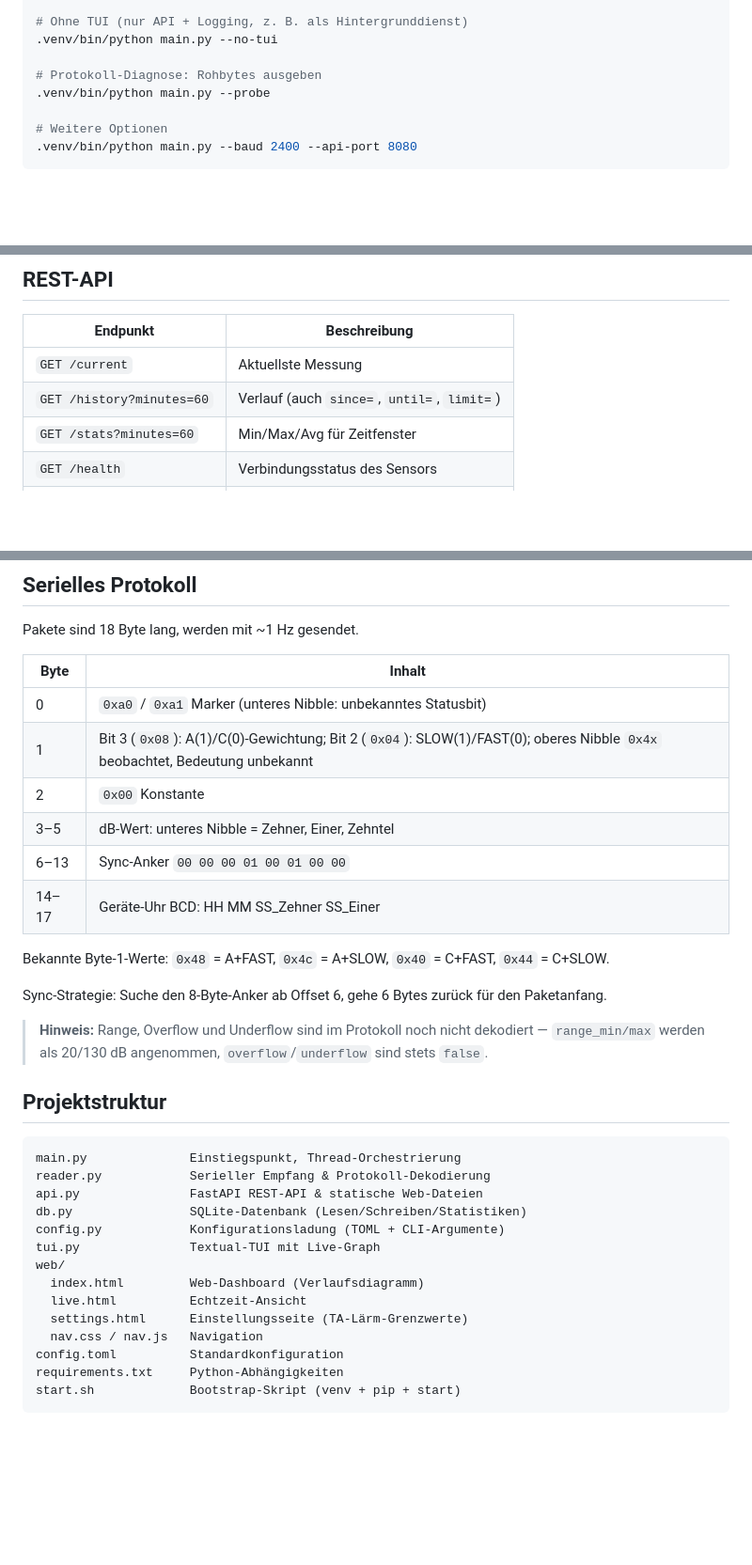
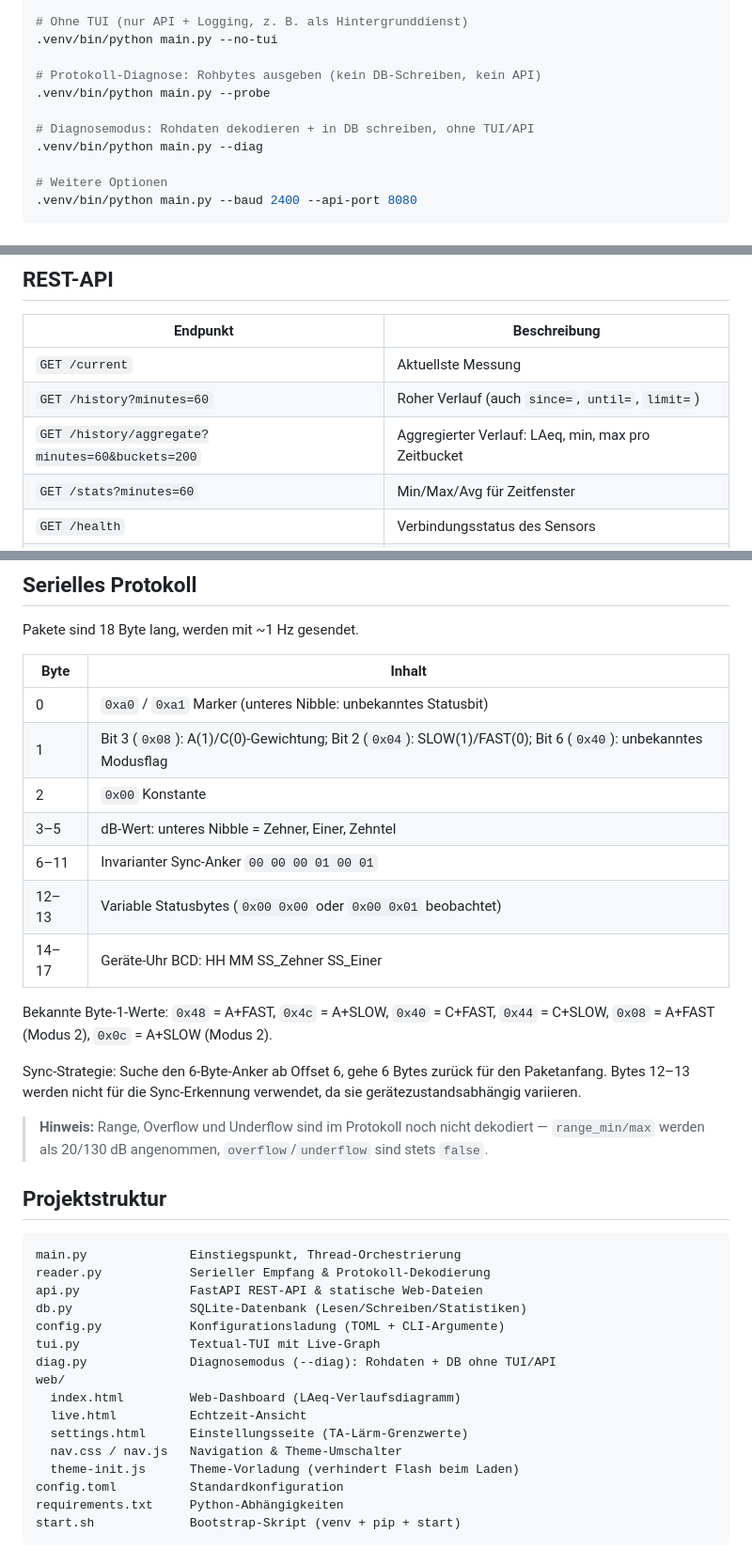
Before and after one commit to gp3dev/soundMaster, a Markdown page: README.md, 3 parts joined by grey strips. Shown at 94% size. GitHub-like rendering; blank space fills up the shorter version.

Commit message:
docs: README auf aktuellen Stand bringen
- --diag Flag dokumentiert
- GET /history/aggregate Endpunkt ergänzt
- Light/Dark-Mode und LAeq-Chart in Features erwähnt
- Serielles Protokoll: Sync-Anker auf 6 Byte korrigiert, Bytes 12-13 als variabel, neue Byte-1-Werte (Modus 2)
- Projektstruktur: diag.py und theme-init.js ergänzt

Co-Authored-By: Claude Sonnet 4.6 <noreply@anthropic.com>

```diff
--- a/README.md
+++ b/README.md
@@ -57,8 +57,11 @@ Nach aktiviertem venv (oder nach `./start.sh` für den Einmalstart):
 # Ohne TUI (nur API + Logging, z. B. als Hintergrunddienst)
 .venv/bin/python main.py --no-tui
 
-# Protokoll-Diagnose: Rohbytes ausgeben
+# Protokoll-Diagnose: Rohbytes ausgeben (kein DB-Schreiben, kein API)
 .venv/bin/python main.py --probe
+
+# Diagnosemodus: Rohdaten dekodieren + in DB schreiben, ohne TUI/API
+.venv/bin/python main.py --diag
 
 # Weitere Optionen
 .venv/bin/python main.py --baud 2400 --api-port 8080
@@ -87,7 +90,8 @@ port = 8080
 | Endpunkt | Beschreibung |
 |----------|-------------|
 | `GET /current` | Aktuellste Messung |
-| `GET /history?minutes=60` | Verlauf (auch `since=`, `until=`, `limit=`) |
+| `GET /history?minutes=60` | Roher Verlauf (auch `since=`, `until=`, `limit=`) |
+| `GET /history/aggregate?minutes=60&buckets=200` | Aggregierter Verlauf: LAeq, min, max pro Zeitbucket |
 | `GET /stats?minutes=60` | Min/Max/Avg für Zeitfenster |
 | `GET /health` | Verbindungsstatus des Sensors |
 | `GET /` | Web-Dashboard |
@@ -117,15 +121,16 @@ Pakete sind 18 Byte lang, werden mit ~1 Hz gesendet.
 | Byte | Inhalt |
 |------|--------|
 | 0 | `0xa0` / `0xa1` Marker (unteres Nibble: unbekanntes Statusbit) |
-| 1 | Bit 3 (`0x08`): A(1)/C(0)-Gewichtung; Bit 2 (`0x04`): SLOW(1)/FAST(0); oberes Nibble `0x4x` beobachtet, Bedeutung unbekannt |
+| 1 | Bit 3 (`0x08`): A(1)/C(0)-Gewichtung; Bit 2 (`0x04`): SLOW(1)/FAST(0); Bit 6 (`0x40`): unbekanntes Modusflag |
 | 2 | `0x00` Konstante |
 | 3–5 | dB-Wert: unteres Nibble = Zehner, Einer, Zehntel |
-| 6–13 | Sync-Anker `00 00 00 01 00 01 00 00` |
+| 6–11 | Invarianter Sync-Anker `00 00 00 01 00 01` |
+| 12–13 | Variable Statusbytes (`0x00 0x00` oder `0x00 0x01` beobachtet) |
 | 14–17 | Geräte-Uhr BCD: HH MM SS_Zehner SS_Einer |
 
-Bekannte Byte-1-Werte: `0x48` = A+FAST, `0x4c` = A+SLOW, `0x40` = C+FAST, `0x44` = C+SLOW.
+Bekannte Byte-1-Werte: `0x48` = A+FAST, `0x4c` = A+SLOW, `0x40` = C+FAST, `0x44` = C+SLOW, `0x08` = A+FAST (Modus 2), `0x0c` = A+SLOW (Modus 2).
 
-Sync-Strategie: Suche den 8-Byte-Anker ab Offset 6, gehe 6 Bytes zurück für den Paketanfang.
+Sync-Strategie: Suche den 6-Byte-Anker ab Offset 6, gehe 6 Bytes zurück für den Paketanfang. Bytes 12–13 werden nicht für die Sync-Erkennung verwendet, da sie gerätezustandsabhängig variieren.
 
 > **Hinweis:** Range, Overflow und Underflow sind im Protokoll noch nicht dekodiert — `range_min/max` werden als 20/130 dB angenommen, `overflow`/`underflow` sind stets `false`.
 
@@ -138,11 +143,13 @@ api.py               FastAPI REST-API & statische Web-Dateien
 db.py                SQLite-Datenbank (Lesen/Schreiben/Statistiken)
 config.py            Konfigurationsladung (TOML + CLI-Argumente)
 tui.py               Textual-TUI mit Live-Graph
+diag.py              Diagnosemodus (--diag): Rohdaten + DB ohne TUI/API
 web/
-  index.html         Web-Dashboard (Verlaufsdiagramm)
+  index.html         Web-Dashboard (LAeq-Verlaufsdiagramm)
   live.html          Echtzeit-Ansicht
   settings.html      Einstellungsseite (TA-Lärm-Grenzwerte)
-  nav.css / nav.js   Navigation
+  nav.css / nav.js   Navigation & Theme-Umschalter
+  theme-init.js      Theme-Vorladung (verhindert Flash beim Laden)
 config.toml          Standardkonfiguration
 requirements.txt     Python-Abhängigkeiten
 start.sh             Bootstrap-Skript (venv + pip + start)
```
Also changed, not shown: other parts of README.md (+1 -1 lines).
